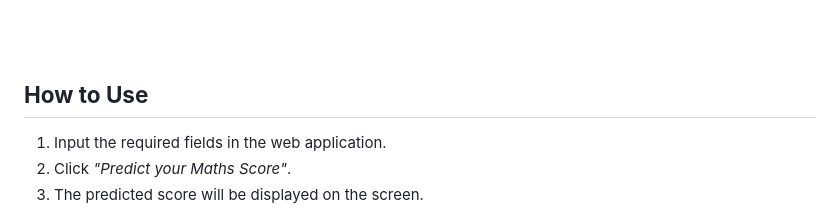
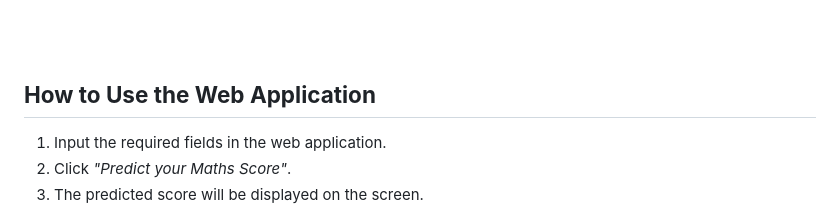
Before and after one commit to SoubhikSinha/Student-Performance-Prediction, a Markdown page: README.md, the part around the change. Drawn GitHub-style.

```diff
--- a/README.md
+++ b/README.md
@@ -72,7 +72,7 @@ This project serves as an educational tool for beginners and developers aiming t
 <br>
 <br>
 
-<b>How to Use</b>
+<b>How to Use the Web Application</b>
 ---
 1.  Input the required fields in the web application.
 2.  Click *"Predict your Maths Score"*.
```
